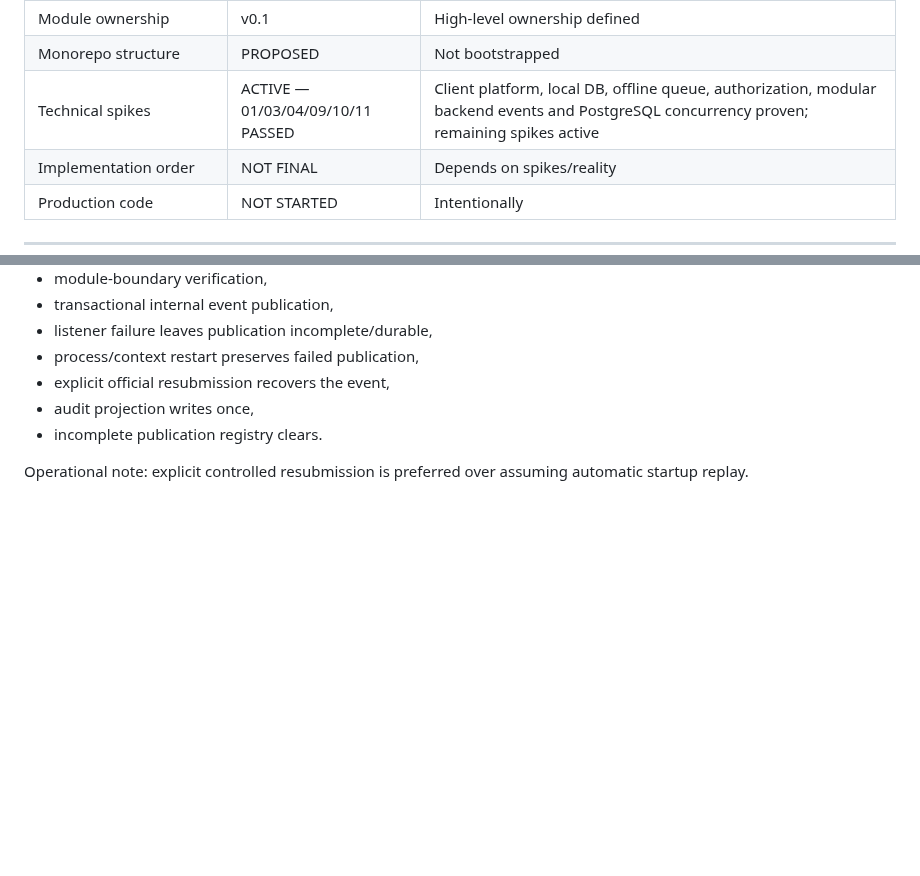
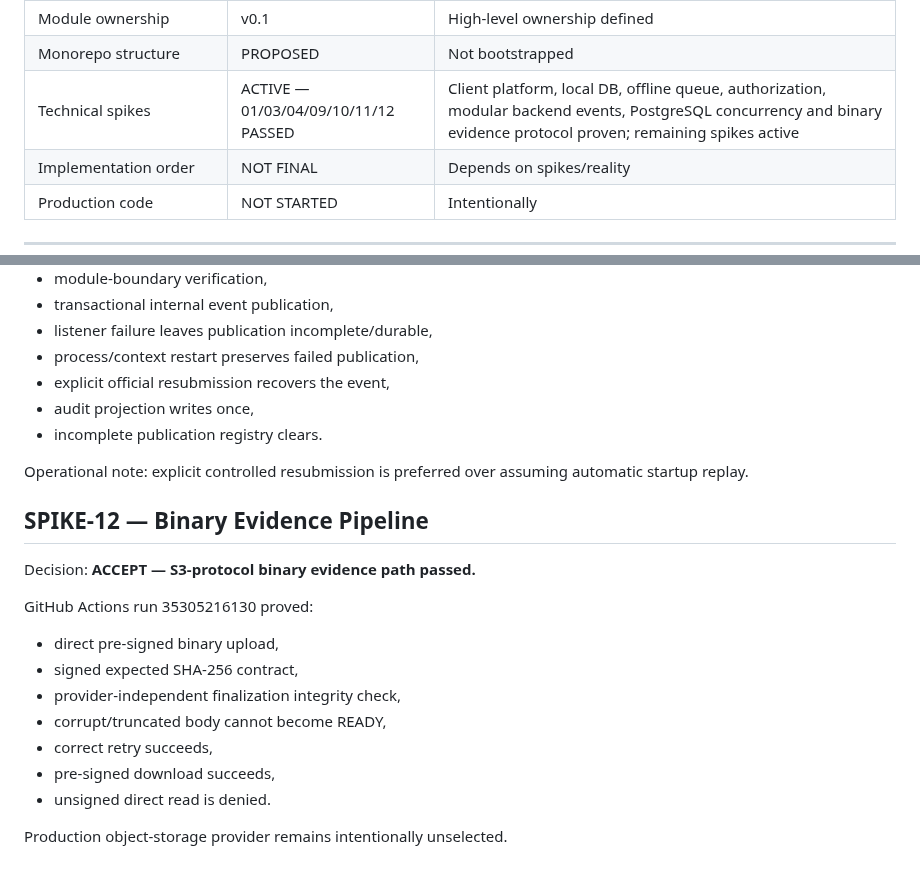
Before and after one commit to omarkhair70-droid/hiltech, a Markdown page: docs/00-program/CURRENT_PROGRAM_STATUS.md, 2 parts joined by grey strips. Drawn GitHub-style; blank space fills up the shorter version.

Commit message:
docs: record binary evidence spike acceptance

```diff
--- a/docs/00-program/CURRENT_PROGRAM_STATUS.md
+++ b/docs/00-program/CURRENT_PROGRAM_STATUS.md
@@ -38,7 +38,7 @@ HILTECH is now specified deeply enough that most major business objects, transit
 | System architecture | v0.1 | Spike/reality dependent |
 | Module ownership | v0.1 | High-level ownership defined |
 | Monorepo structure | PROPOSED | Not bootstrapped |
-| Technical spikes | ACTIVE — 01/03/04/09/10/11 PASSED | Client platform, local DB, offline queue, authorization, modular backend events and PostgreSQL concurrency proven; remaining spikes active |
+| Technical spikes | ACTIVE — 01/03/04/09/10/11/12 PASSED | Client platform, local DB, offline queue, authorization, modular backend events, PostgreSQL concurrency and binary evidence protocol proven; remaining spikes active |
 | Implementation order | NOT FINAL | Depends on spikes/reality |
 | Production code | NOT STARTED | Intentionally |
 
@@ -252,3 +252,18 @@ GitHub Actions run 35304479330 proved:
 
 Operational note:
 explicit controlled resubmission is preferred over assuming automatic startup replay.
+
+
+## SPIKE-12 — Binary Evidence Pipeline
+Decision: **ACCEPT — S3-protocol binary evidence path passed.**
+
+GitHub Actions run 35305216130 proved:
+- direct pre-signed binary upload,
+- signed expected SHA-256 contract,
+- provider-independent finalization integrity check,
+- corrupt/truncated body cannot become READY,
+- correct retry succeeds,
+- pre-signed download succeeds,
+- unsigned direct read is denied.
+
+Production object-storage provider remains intentionally unselected.
```
